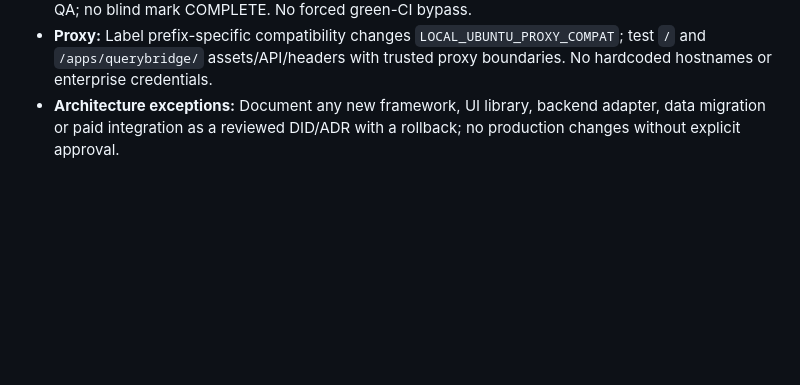
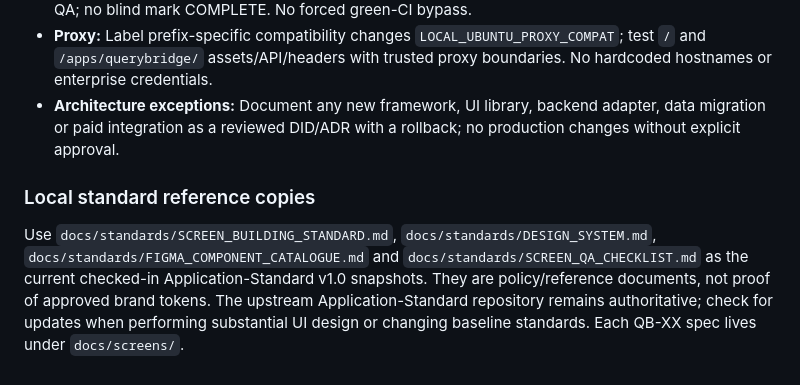
Before and after one commit to zageabb/querybridge, a Markdown page: AGENTS.md, the part around the change. Rendered like a GitHub page; blank space fills up the shorter version.

Commit message:
docs: record editable Figma frame IDs and checked-in standard screen guidelines

```diff
--- a/AGENTS.md
+++ b/AGENTS.md
@@ -41,3 +41,7 @@ Standard source: `zageabb/Application-Standard` (`standards/Application_Design_D
 - **Quality gate:** Record tests, exact CI result and SHA, current PR/merge, actual UDA direct/prefixed behaviour, and separate user acceptance. New UI needs keyboard/focus/contrast and responsive QA; no blind mark COMPLETE. No forced green-CI bypass.
 - **Proxy:** Label prefix-specific compatibility changes `LOCAL_UBUNTU_PROXY_COMPAT`; test `/` and `/apps/querybridge/` assets/API/headers with trusted proxy boundaries. No hardcoded hostnames or enterprise credentials.
 - **Architecture exceptions:** Document any new framework, UI library, backend adapter, data migration or paid integration as a reviewed DID/ADR with a rollback; no production changes without explicit approval.
+
+### Local standard reference copies
+
+Use `docs/standards/SCREEN_BUILDING_STANDARD.md`, `docs/standards/DESIGN_SYSTEM.md`, `docs/standards/FIGMA_COMPONENT_CATALOGUE.md` and `docs/standards/SCREEN_QA_CHECKLIST.md` as the current checked-in Application-Standard v1.0 snapshots. They are policy/reference documents, not proof of approved brand tokens. The upstream Application-Standard repository remains authoritative; check for updates when performing substantial UI design or changing baseline standards. Each QB-XX spec lives under `docs/screens/`.
```
